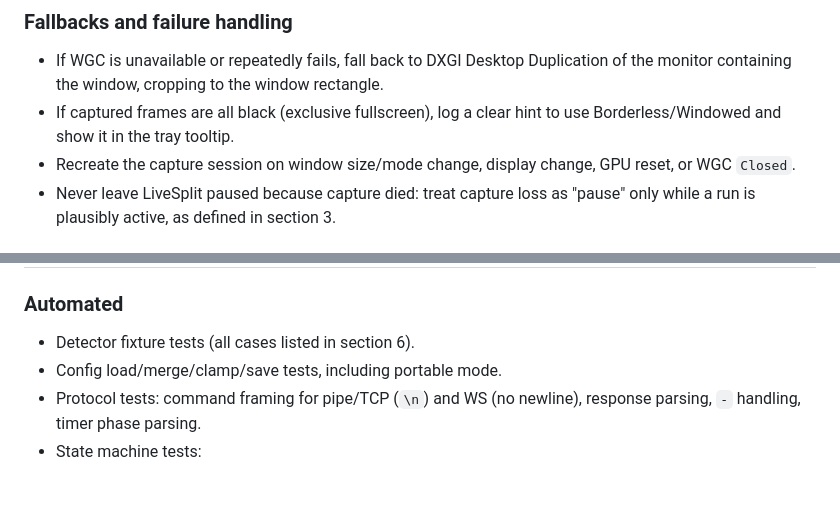
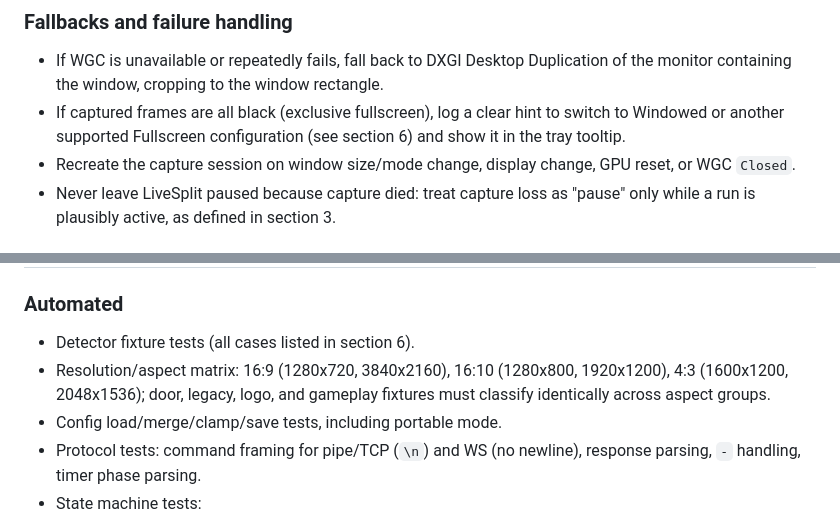
Before and after one commit to DiabloRun/diablorun-d2r-client, a Markdown page: PLAN.md, 2 parts joined by grey strips. GitHub-like rendering; blank space fills up the shorter version.

```diff
--- a/PLAN.md
+++ b/PLAN.md
@@ -128,7 +131,8 @@ capture thread                         LiveSplit thread
   Duplication of the monitor containing the window, cropping to the window
   rectangle.
 - If captured frames are all black (exclusive fullscreen), log a clear hint to
-  use Borderless/Windowed and show it in the tray tooltip.
+  switch to Windowed or another supported Fullscreen configuration (see section
+  6) and show it in the tray tooltip.
 - Recreate the capture session on window size/mode change, display change, GPU
   reset, or WGC `Closed`.
 - Never leave LiveSplit paused because capture died: treat capture loss as
@@ -399,6 +452,9 @@ the binary small and the behavior easy to reason about.
 ### Automated
 
 - Detector fixture tests (all cases listed in section 6).
+- Resolution/aspect matrix: 16:9 (1280x720, 3840x2160), 16:10 (1280x800,
+  1920x1200), 4:3 (1600x1200, 2048x1536); door, legacy, logo, and gameplay
+  fixtures must classify identically across aspect groups.
 - Config load/merge/clamp/save tests, including portable mode.
 - Protocol tests: command framing for pipe/TCP (`\n`) and WS (no newline),
   response parsing, `-` handling, timer phase parsing.
```
Also changed, not shown: other parts of PLAN.md (+81 -5 lines).
